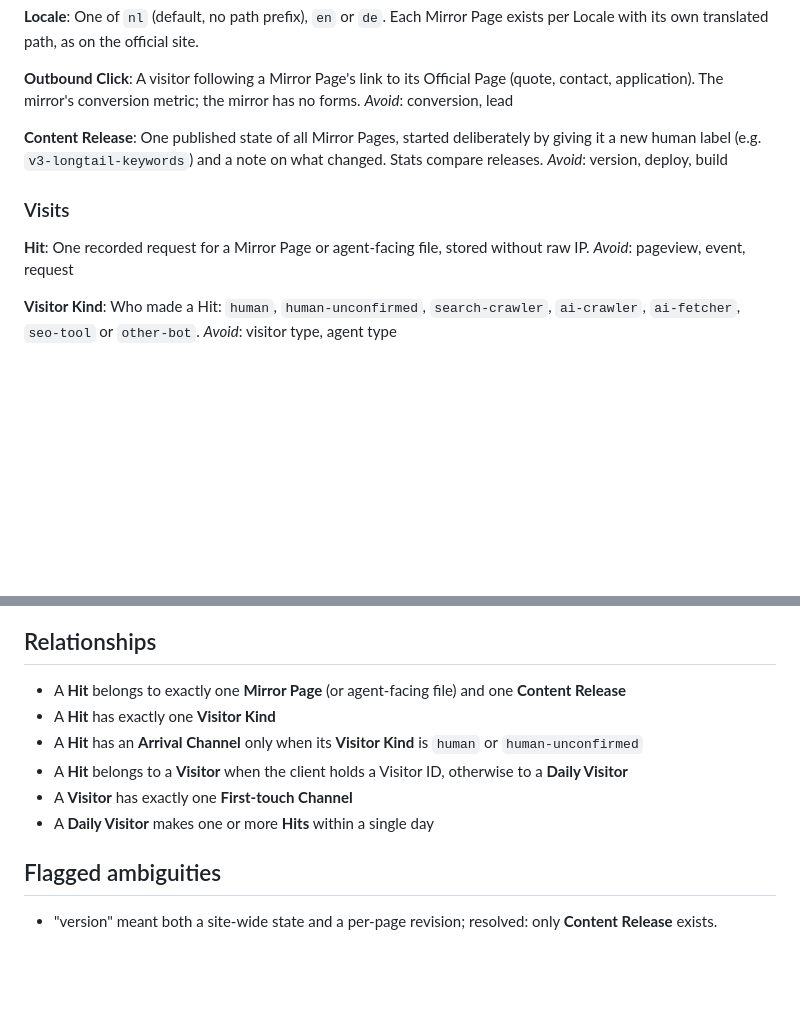
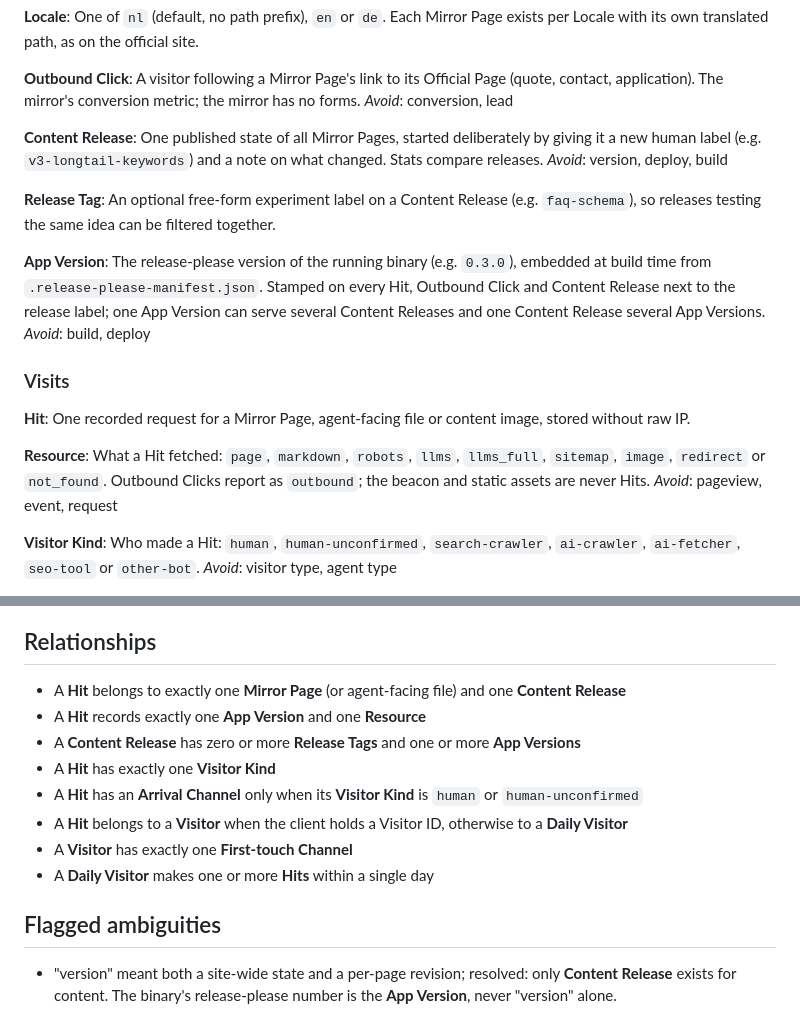
Before and after one commit to JorisJonkers-dev/tribelt, a Markdown page: CONTEXT.md, 2 parts joined by grey strips. GitHub-like rendering; blank space fills up the shorter version.

```diff
--- a/CONTEXT.md
+++ b/CONTEXT.md
@@ -32,11 +32,27 @@ new human label (e.g. `v3-longtail-keywords`) and a note on what changed.
 Stats compare releases.
 _Avoid_: version, deploy, build
 
+**Release Tag**:
+An optional free-form experiment label on a Content Release (e.g.
+`faq-schema`), so releases testing the same idea can be filtered together.
+
+**App Version**:
+The release-please version of the running binary (e.g. `0.3.0`), embedded at
+build time from `.release-please-manifest.json`. Stamped on every Hit, Outbound
+Click and Content Release next to the release label; one App Version can serve
+several Content Releases and one Content Release several App Versions.
+_Avoid_: build, deploy
+
 ### Visits
 
 **Hit**:
-One recorded request for a Mirror Page or agent-facing file, stored without
-raw IP.
+One recorded request for a Mirror Page, agent-facing file or content image,
+stored without raw IP.
+
+**Resource**:
+What a Hit fetched: `page`, `markdown`, `robots`, `llms`, `llms_full`,
+`sitemap`, `image`, `redirect` or `not_found`. Outbound Clicks report as
+`outbound`; the beacon and static assets are never Hits.
 _Avoid_: pageview, event, request
 
 **Visitor Kind**:
@@ -101,6 +117,8 @@ An auth-api admin, or a person holding the Tribelt stats service permission.
 ## Relationships
 
 - A **Hit** belongs to exactly one **Mirror Page** (or agent-facing file) and one **Content Release**
+- A **Hit** records exactly one **App Version** and one **Resource**
+- A **Content Release** has zero or more **Release Tags** and one or more **App Versions**
 - A **Hit** has exactly one **Visitor Kind**
 - A **Hit** has an **Arrival Channel** only when its **Visitor Kind** is `human` or `human-unconfirmed`
 - A **Hit** belongs to a **Visitor** when the client holds a Visitor ID, otherwise to a **Daily Visitor**
@@ -109,4 +127,5 @@ An auth-api admin, or a person holding the Tribelt stats service permission.
 
 ## Flagged ambiguities
 
-- "version" meant both a site-wide state and a per-page revision; resolved: only **Content Release** exists.
+- "version" meant both a site-wide state and a per-page revision; resolved: only **Content Release** exists
+  for content. The binary's release-please number is the **App Version**, never "version" alone.
```
Also changed, not shown: README.md (+24 -9 lines).
